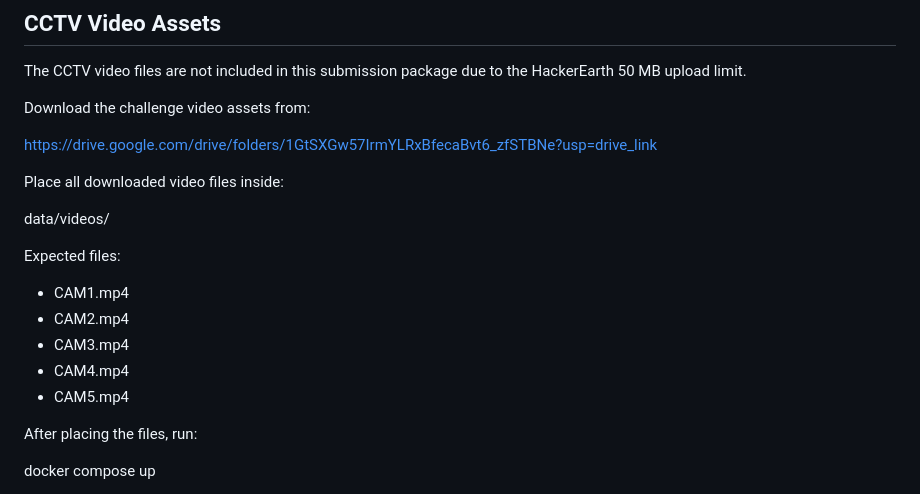
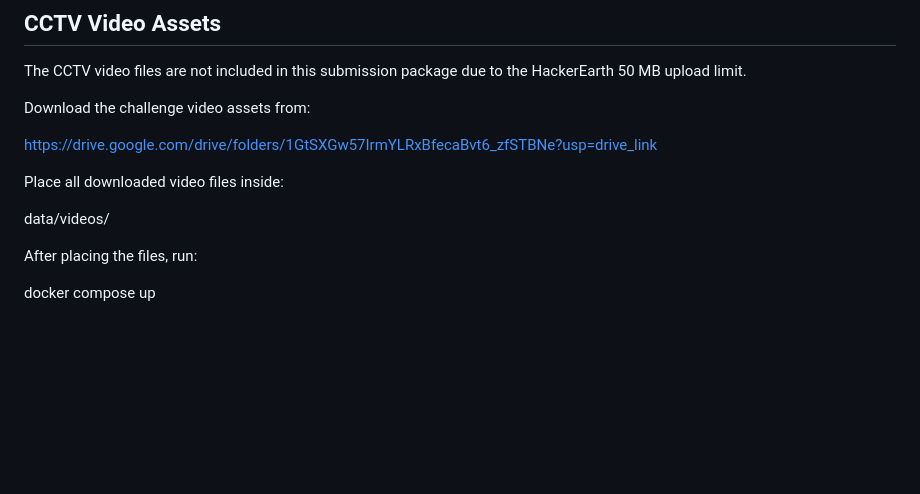
Before and after one commit to Sanjay10tech/PurplleHackathon-Smart-AI-Store-Surveillance, a Markdown page: README.md, the part around one of its changes. Rendered like a GitHub page; blank space fills up the shorter version.

```diff
--- a/README.md
+++ b/README.md
@@ -30,14 +30,6 @@ Place all downloaded video files inside:
 
 data/videos/
 
-Expected files:
-
-* CAM1.mp4
-* CAM2.mp4
-* CAM3.mp4
-* CAM4.mp4
-* CAM5.mp4
-
 After placing the files, run:
 
 docker compose up
```
Also changed, not shown: other parts of README.md (+3 -0 lines).
